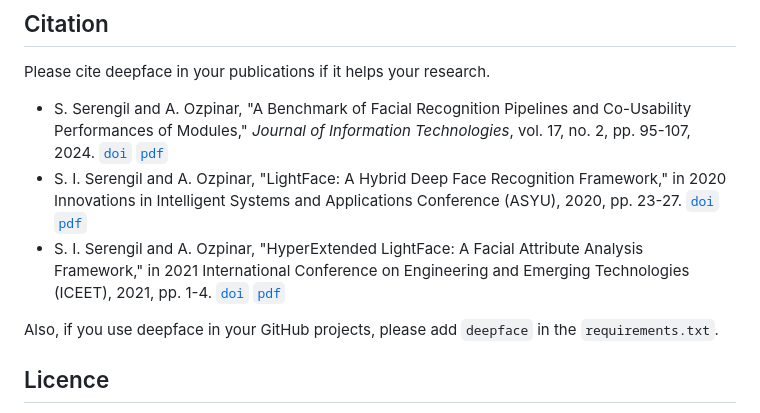
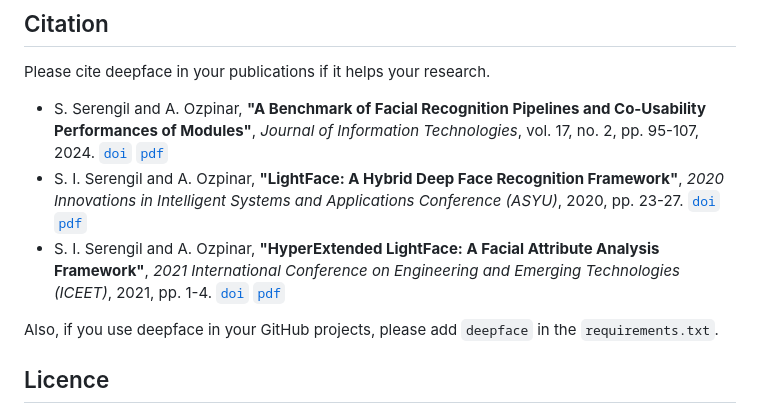
Before and after one commit to serengil/deepface, a Markdown page: README.md, the part around the change. GitHub-like rendering.

Commit message:
Update README.md
highlight publication titles bold

```diff
--- a/README.md
+++ b/README.md
@@ -437,9 +437,9 @@ Additionally, you can help us reach a wider audience by upvoting our posts on Ha
 
 Please cite deepface in your publications if it helps your research.
 
-- S. Serengil and A. Ozpinar, "A Benchmark of Facial Recognition Pipelines and Co-Usability Performances of Modules," *Journal of Information Technologies*, vol. 17, no. 2, pp. 95-107, 2024.   [`doi`](https://doi.org/10.17671/gazibtd.1399077)   [`pdf`](https://dergipark.org.tr/en/pub/gazibtd/issue/84331/1399077)
-- S. I. Serengil and A. Ozpinar, "LightFace: A Hybrid Deep Face Recognition Framework," in 2020 Innovations in Intelligent Systems and Applications Conference (ASYU), 2020, pp. 23-27.   [`doi`](https://doi.org/10.1109/ASYU50717.2020.9259802)   [`pdf`](https://ieeexplore.ieee.org/document/9259802)
-- S. I. Serengil and A. Ozpinar, "HyperExtended LightFace: A Facial Attribute Analysis Framework," in 2021 International Conference on Engineering and Emerging Technologies (ICEET), 2021, pp. 1-4.   [`doi`](https://doi.org/10.1109/ICEET53442.2021.9659697)   [`pdf`](https://ieeexplore.ieee.org/document/9659697)
+- S. Serengil and A. Ozpinar, **"A Benchmark of Facial Recognition Pipelines and Co-Usability Performances of Modules"**, *Journal of Information Technologies*, vol. 17, no. 2, pp. 95-107, 2024.   [`doi`](https://doi.org/10.17671/gazibtd.1399077)   [`pdf`](https://dergipark.org.tr/en/pub/gazibtd/issue/84331/1399077)
+- S. I. Serengil and A. Ozpinar, **"LightFace: A Hybrid Deep Face Recognition Framework"**, *2020 Innovations in Intelligent Systems and Applications Conference (ASYU)*, 2020, pp. 23-27.   [`doi`](https://doi.org/10.1109/ASYU50717.2020.9259802)   [`pdf`](https://ieeexplore.ieee.org/document/9259802)
+- S. I. Serengil and A. Ozpinar, **"HyperExtended LightFace: A Facial Attribute Analysis Framework"**, *2021 International Conference on Engineering and Emerging Technologies (ICEET)*, 2021, pp. 1-4.   [`doi`](https://doi.org/10.1109/ICEET53442.2021.9659697)   [`pdf`](https://ieeexplore.ieee.org/document/9659697)
 
 Also, if you use deepface in your GitHub projects, please add `deepface` in the `requirements.txt`.
 
```
